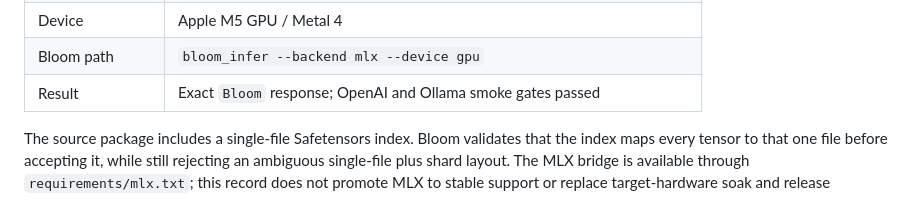
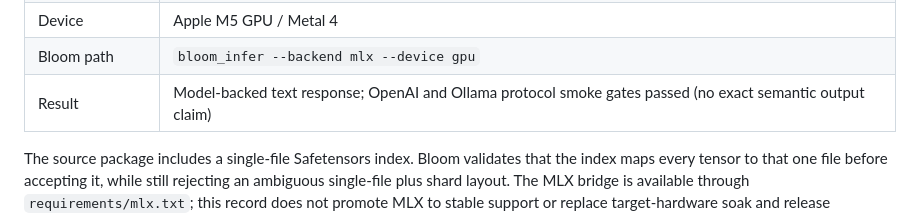
Before and after one commit to constmark/bloom, a Markdown page: docs/trained-model-validation.md, the part around the change. Drawn GitHub-style.

```diff
--- a/docs/trained-model-validation.md
+++ b/docs/trained-model-validation.md
@@ -22,7 +22,7 @@ Qwen2.5 MLX package:
 | Runtime | `mlx 0.31.2` + `mlx-lm 0.31.2` |
 | Device | Apple M5 GPU / Metal 4 |
 | Bloom path | `bloom_infer --backend mlx --device gpu` |
-| Result | Exact `Bloom` response; OpenAI and Ollama smoke gates passed |
+| Result | Model-backed text response; OpenAI and Ollama protocol smoke gates passed (no exact semantic output claim) |
 
 The source package includes a single-file Safetensors index. Bloom validates
 that the index maps every tensor to that one file before accepting it, while
```
Also changed, not shown: docs/project-assessment-2026-10.md (+5 -4 lines).
